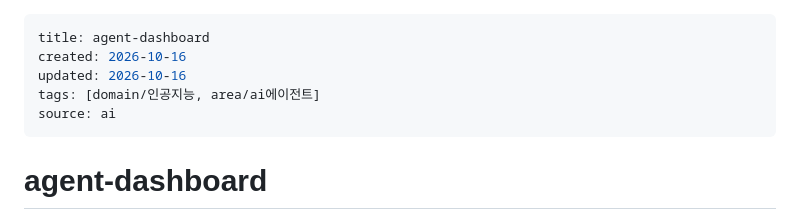
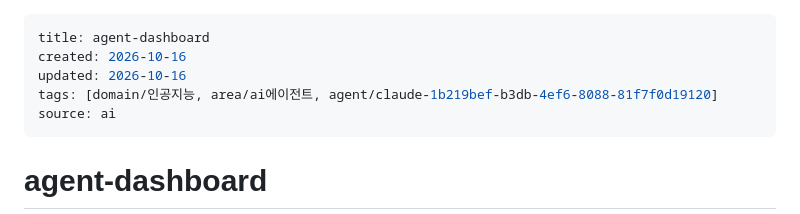
Before and after one commit to s12171934/agent-dashboard, a Markdown page: README.md, the part around the change. Drawn GitHub-style.

Commit message:
볼트 태그 규칙 반영 (agent/·type/)
Co-Authored-By: Claude Opus 5.5 <noreply@anthropic.com>

```diff
--- a/README.md
+++ b/README.md
@@ -2,7 +2,7 @@
 title: agent-dashboard
 created: 2026-10-16
 updated: 2026-10-16
-tags: [domain/인공지능, area/ai에이전트]
+tags: [domain/인공지능, area/ai에이전트, agent/claude-1b219bef-b3db-4ef6-8088-81f7f0d19120]
 source: ai
 ---
 
```
